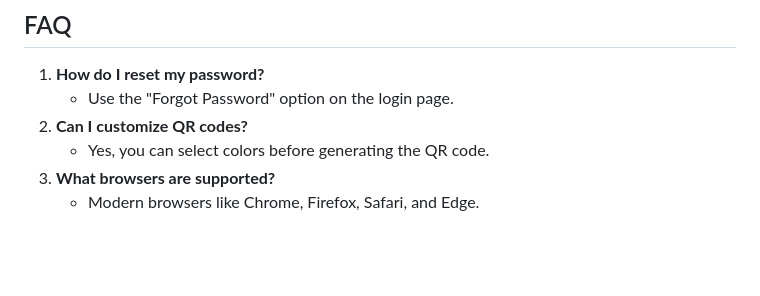
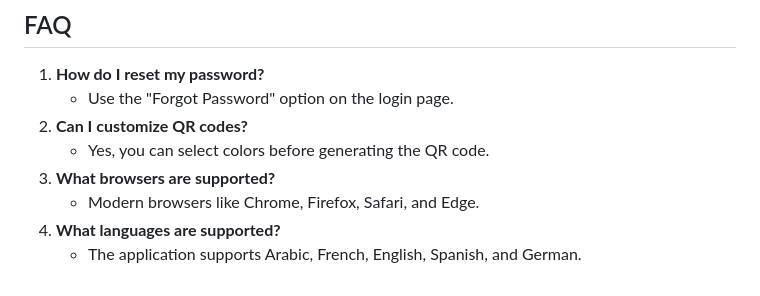
Before and after one commit to mehdikidai/short_backend, a Markdown page: README.md, the part around the change. Drawn GitHub-style; blank space fills up the shorter version.

```diff
--- a/README.md
+++ b/README.md
@@ -222,3 +222,5 @@ php artisan queue:restart
    - Yes, you can select colors before generating the QR code.
 3. **What browsers are supported?**
    - Modern browsers like Chrome, Firefox, Safari, and Edge.
+4. **What languages are supported?**
+   - The application supports Arabic, French, English, Spanish, and German.
```
